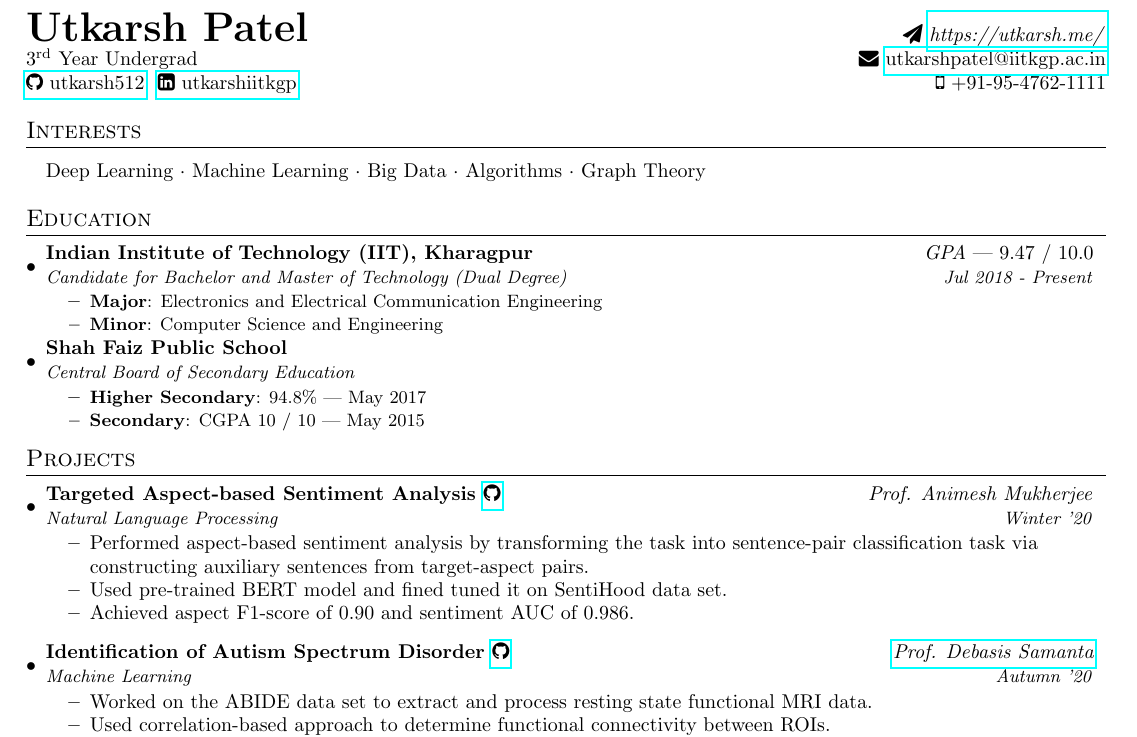
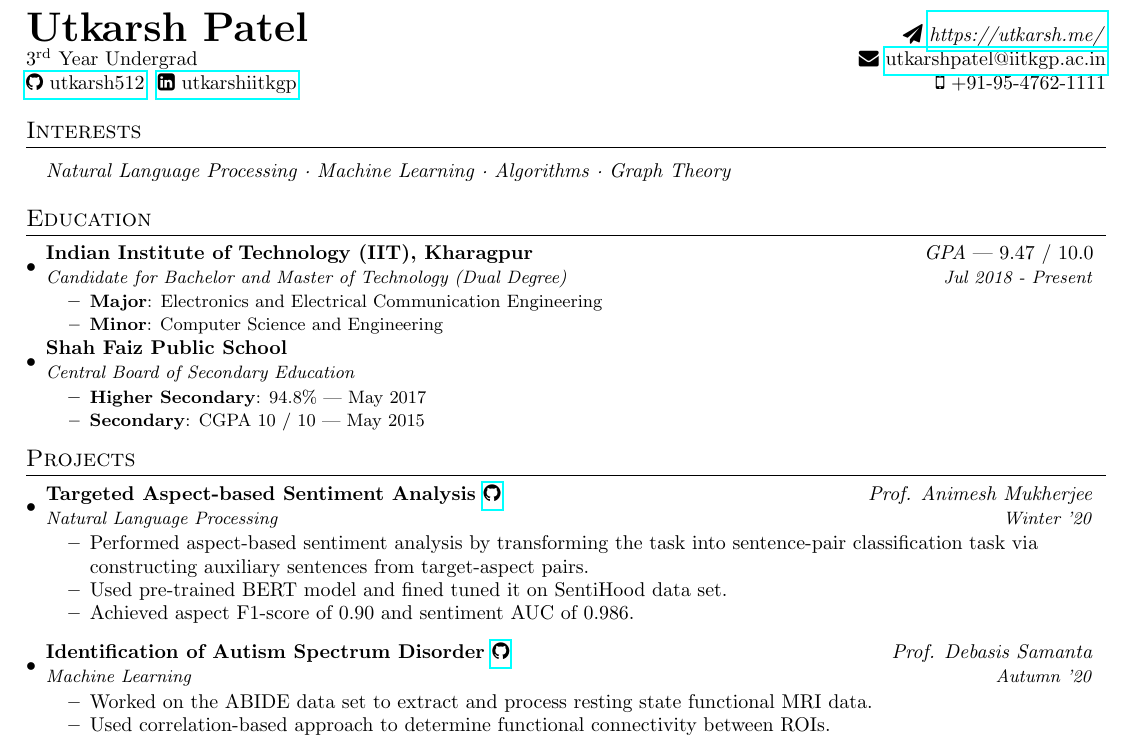
Before and after one commit to utkarsh512/Resume, a LaTeX document (source.tex): part of the page, cut so that both start at the same text. Compiled offline with pdfLaTeX.

Commit message:
Update source.tex

```diff
--- a/source.tex
+++ b/source.tex
@@ -78,7 +78,7 @@
 %------------Interests----------------
 \section{Interests}
   \resumeSubHeadingListStart
-      {{Deep Learning} · {Machine Learning} · {Big Data} · {Algorithms} · {Graph Theory}}
+      {\textit{{Natural Language Processing} · {Machine Learning} · {Algorithms} · {Graph Theory}}}
   \resumeSubHeadingListEnd
 
 %-----------EDUCATION-----------------
@@ -112,7 +112,7 @@
   \resumeSubHeadingListStart
 
     \resumeSubheading
-      {Targeted Aspect-based Sentiment Analysis \href{https://github.com/utkarsh512/Autism}{\faGithub}}{\textit{Prof. Animesh Mukherjee}}
+      {Targeted Aspect-based Sentiment Analysis \href{https://github.com/utkarsh512/ABSA-Bert}{\faGithub}}{\textit{Prof. Animesh Mukherjee}}
       {Natural Language Processing}{Winter '20}
       \begin{itemize}
           \itemsep-0.15em
```
Also changed, not shown: source.tex (2 more changed lines).
